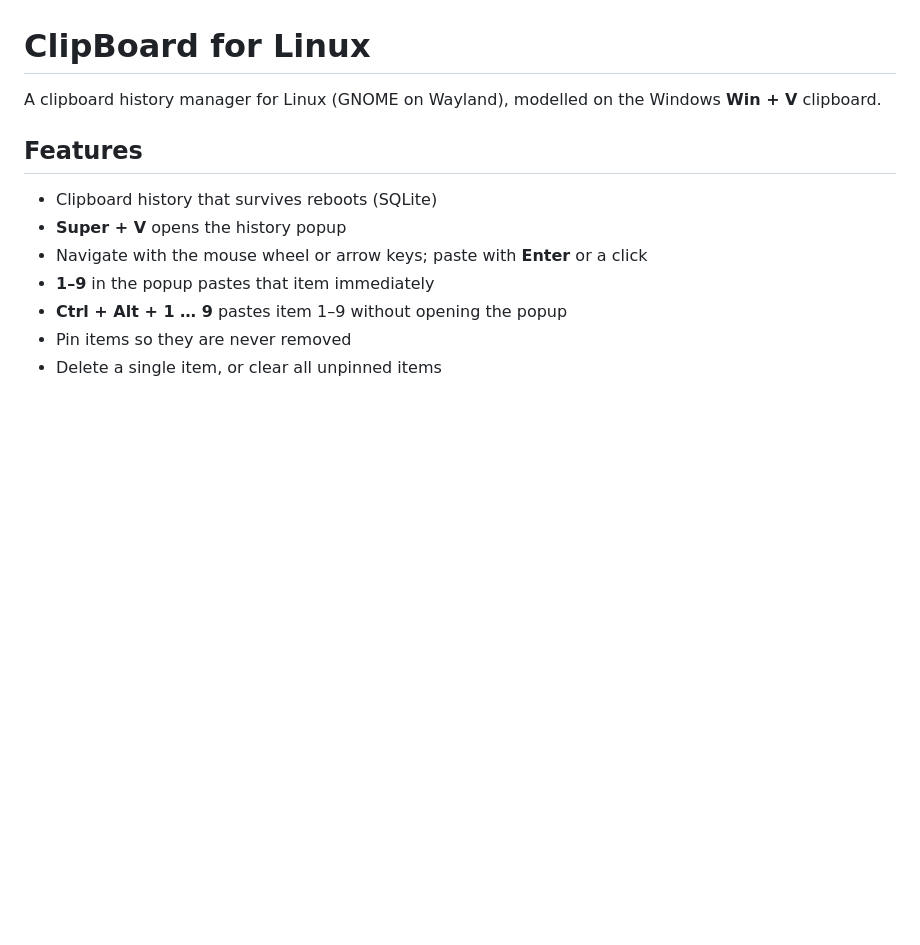
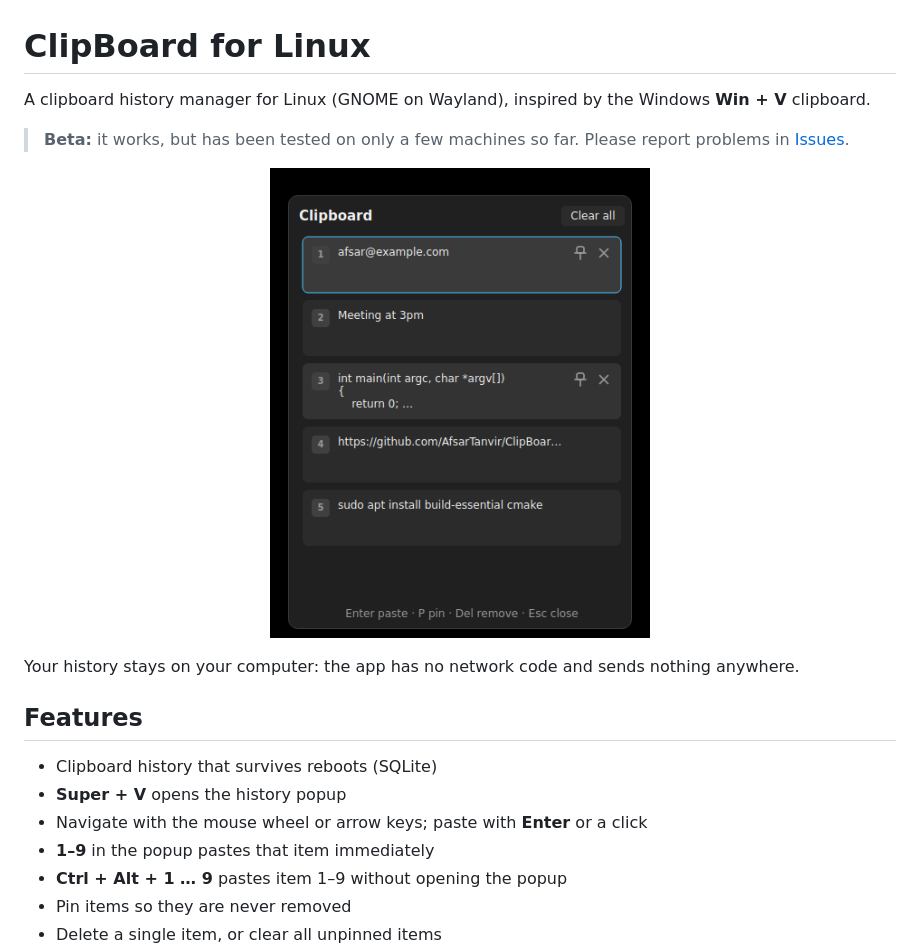
Before and after one commit to AfsarTanvir/ClipBoard-for-Linux, a Markdown page: README.md, the part around the change. Rendered like a GitHub page; pictures changed too: screenshots/popup.png (added); blank space fills up the shorter version.

Commit message:
docs: mark the project as beta and add a screenshot
The README now says the app is in beta (tested on only a few machines)
and links to Issues for reports, shows the popup, and states that the
history never leaves the computer (the app has no network code).

Co-Authored-By: Claude Opus 5.5 <noreply@anthropic.com>

```diff
--- a/README.md
+++ b/README.md
@@ -1,6 +1,15 @@
 # ClipBoard for Linux
 
-A clipboard history manager for Linux (GNOME on Wayland), modelled on the Windows **Win + V** clipboard.
+A clipboard history manager for Linux (GNOME on Wayland), inspired by the Windows **Win + V** clipboard.
+
+> **Beta:** it works, but has been tested on only a few machines so far.
+> Please report problems in [Issues](https://github.com/AfsarTanvir/ClipBoard-for-Linux/issues).
+
+<p align="center">
+  <img src="screenshots/popup.png" alt="The clipboard history popup, opened with Super + V" width="380">
+</p>
+
+Your history stays on your computer: the app has no network code and sends nothing anywhere.
 
 ## Features
 
```
